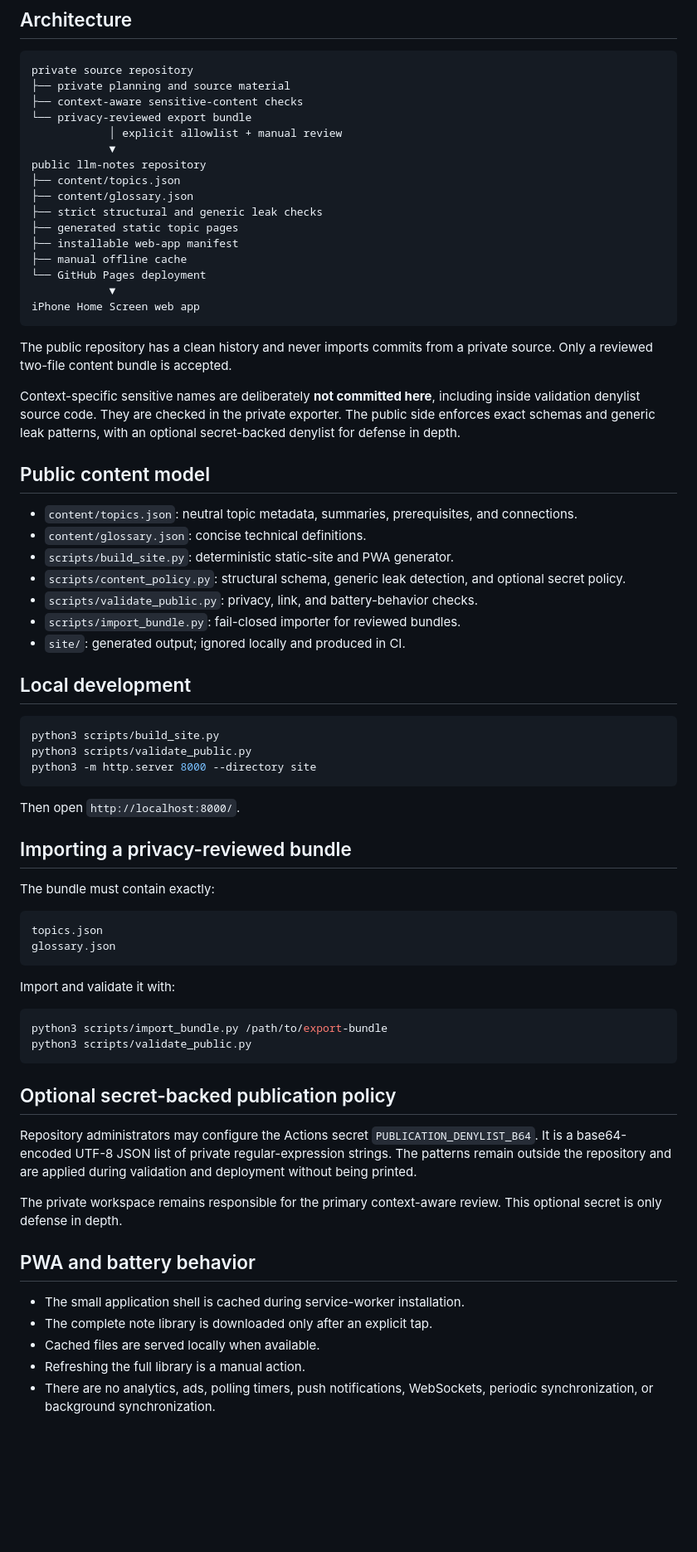
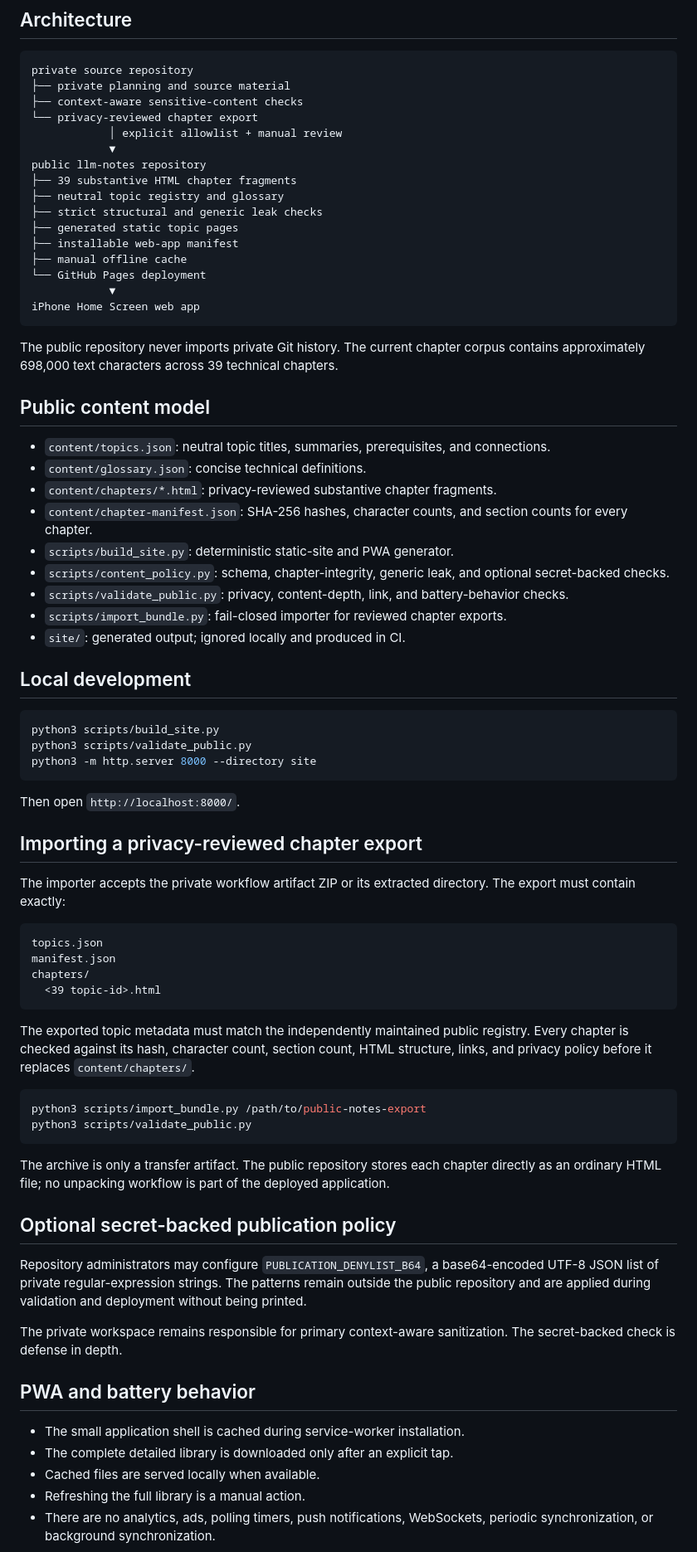
Before and after one commit to art-test-stack/llm-notes, a Markdown page: README.md, the part around one of its changes. Shown at 83% size. Rendered like a GitHub page; blank space fills up the shorter version.

Commit message:
Document the substantive chapter corpus

````diff
--- a/README.md
+++ b/README.md
@@ -8,12 +8,12 @@ A public, installable, offline-capable knowledge base for machine learning and l
 private source repository
 ├── private planning and source material
 ├── context-aware sensitive-content checks
-└── privacy-reviewed export bundle
+└── privacy-reviewed chapter export
             │ explicit allowlist + manual review
             ▼
 public llm-notes repository
-├── content/topics.json
-├── content/glossary.json
+├── 39 substantive HTML chapter fragments
+├── neutral topic registry and glossary
 ├── strict structural and generic leak checks
 ├── generated static topic pages
 ├── installable web-app manifest
@@ -23,18 +23,18 @@ public llm-notes repository
 iPhone Home Screen web app
 ```
 
-The public repository has a clean history and never imports commits from a private source. Only a reviewed two-file content bundle is accepted.
-
-Context-specific sensitive names are deliberately **not committed here**, including inside validation denylist source code. They are checked in the private exporter. The public side enforces exact schemas and generic leak patterns, with an optional secret-backed denylist for defense in depth.
+The public repository never imports private Git history. The current chapter corpus contains approximately 698,000 text characters across 39 technical chapters.
 
 ## Public content model
 
-- `content/topics.json`: neutral topic metadata, summaries, prerequisites, and connections.
+- `content/topics.json`: neutral topic titles, summaries, prerequisites, and connections.
 - `content/glossary.json`: concise technical definitions.
+- `content/chapters/*.html`: privacy-reviewed substantive chapter fragments.
+- `content/chapter-manifest.json`: SHA-256 hashes, character counts, and section counts for every chapter.
 - `scripts/build_site.py`: deterministic static-site and PWA generator.
-- `scripts/content_policy.py`: structural schema, generic leak detection, and optional secret policy.
-- `scripts/validate_public.py`: privacy, link, and battery-behavior checks.
-- `scripts/import_bundle.py`: fail-closed importer for reviewed bundles.
+- `scripts/content_policy.py`: schema, chapter-integrity, generic leak, and optional secret-backed checks.
+- `scripts/validate_public.py`: privacy, content-depth, link, and battery-behavior checks.
+- `scripts/import_bundle.py`: fail-closed importer for reviewed chapter exports.
 - `site/`: generated output; ignored locally and produced in CI.
 
 ## Local development
@@ -47,32 +47,36 @@ python3 -m http.server 8000 --directory site
 
 Then open `http://localhost:8000/`.
 
-## Importing a privacy-reviewed bundle
+## Importing a privacy-reviewed chapter export
 
-The bundle must contain exactly:
+The importer accepts the private workflow artifact ZIP or its extracted directory. The export must contain exactly:
 
 ```text
 topics.json
-glossary.json
+manifest.json
+chapters/
+  <39 topic-id>.html
 ```
 
-Import and validate it with:
+The exported topic metadata must match the independently maintained public registry. Every chapter is checked against its hash, character count, section count, HTML structure, links, and privacy policy before it replaces `content/chapters/`.
 
 ```bash
-python3 scripts/import_bundle.py /path/to/export-bundle
+python3 scripts/import_bundle.py /path/to/public-notes-export
 python3 scripts/validate_public.py
 ```
 
+The archive is only a transfer artifact. The public repository stores each chapter directly as an ordinary HTML file; no unpacking workflow is part of the deployed application.
+
 ## Optional secret-backed publication policy
 
-Repository administrators may configure the Actions secret `PUBLICATION_DENYLIST_B64`. It is a base64-encoded UTF-8 JSON list of private regular-expression strings. The patterns remain outside the repository and are applied during validation and deployment without being printed.
+Repository administrators may configure `PUBLICATION_DENYLIST_B64`, a base64-encoded UTF-8 JSON list of private regular-expression strings. The patterns remain outside the public repository and are applied during validation and deployment without being printed.
 
-The private workspace remains responsible for the primary context-aware review. This optional secret is only defense in depth.
+The private workspace remains responsible for primary context-aware sanitization. The secret-backed check is defense in depth.
 
 ## PWA and battery behavior
 
 - The small application shell is cached during service-worker installation.
-- The complete note library is downloaded only after an explicit tap.
+- The complete detailed library is downloaded only after an explicit tap.
 - Cached files are served locally when available.
 - Refreshing the full library is a manual action.
 - There are no analytics, ads, polling timers, push notifications, WebSockets, periodic synchronization, or background synchronization.
````
Also changed, not shown: other parts of README.md (+1 -3 lines).
